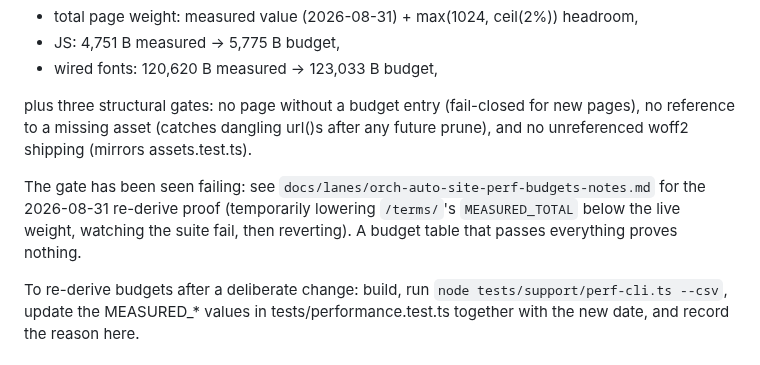
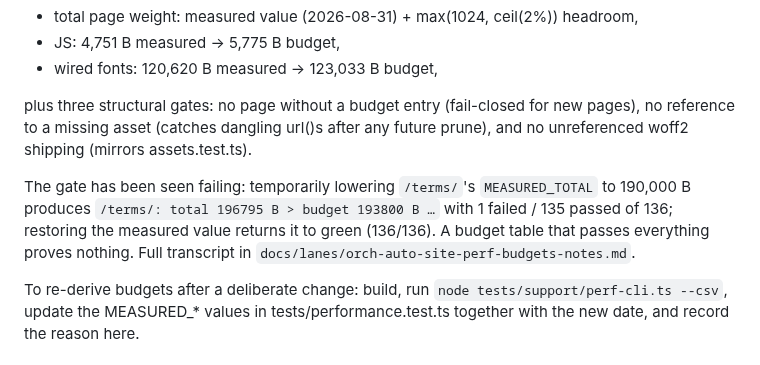
Before and after one commit to Waseemilyas/automancer-site, a Markdown page: docs/PERFORMANCE.md, the part around the change. Rendered like a GitHub page.

```diff
--- a/docs/PERFORMANCE.md
+++ b/docs/PERFORMANCE.md
@@ -207,10 +207,11 @@ plus three structural gates: no page without a budget entry (fail-closed for
 new pages), no reference to a missing asset (catches dangling url()s after any
 future prune), and no unreferenced woff2 shipping (mirrors assets.test.ts).
 
-The gate has been seen failing: see `docs/lanes/orch-auto-site-perf-budgets-notes.md`
-for the 2026-08-31 re-derive proof (temporarily lowering `/terms/`'s
-`MEASURED_TOTAL` below the live weight, watching the suite fail, then
-reverting). A budget table that passes everything proves nothing.
+The gate has been seen failing: temporarily lowering `/terms/`'s
+`MEASURED_TOTAL` to 190,000 B produces `/terms/: total 196795 B > budget 193800 B …`
+with 1 failed / 135 passed of 136; restoring the measured value returns it to
+green (136/136). A budget table that passes everything proves nothing. Full
+transcript in `docs/lanes/orch-auto-site-perf-budgets-notes.md`.
 
 To re-derive budgets after a deliberate change: build, run
 `node tests/support/perf-cli.ts --csv`, update the MEASURED_* values in
```
Also changed, not shown: docs/lanes/orch-auto-site-perf-budgets-notes.md (+29 -5 lines).
